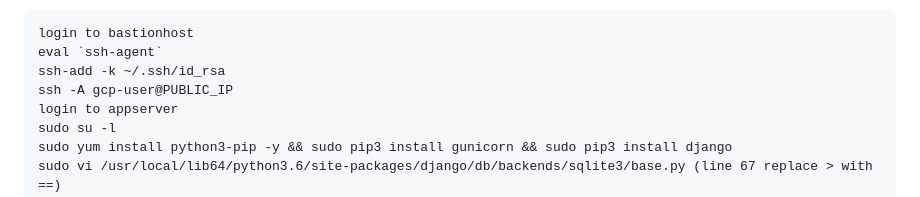
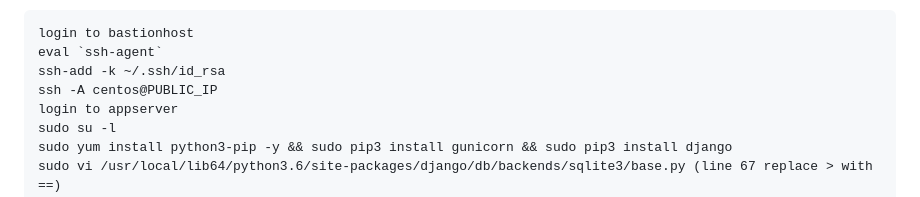
Before and after one commit to devopsmadeeasyorg/CSF, a Markdown page: README.md, the part around the change. Rendered like a GitHub page.

```diff
--- a/README.md
+++ b/README.md
@@ -39,7 +39,7 @@ python3 csf_gateway.py --cluster_data cluster-templates/aws_dev_cluster.json --a
 login to bastionhost
 eval `ssh-agent`
 ssh-add -k ~/.ssh/id_rsa
-ssh -A gcp-user@PUBLIC_IP
+ssh -A centos@PUBLIC_IP
 login to appserver
 sudo su -l
 sudo yum install python3-pip -y && sudo pip3 install gunicorn && sudo pip3 install django
```
